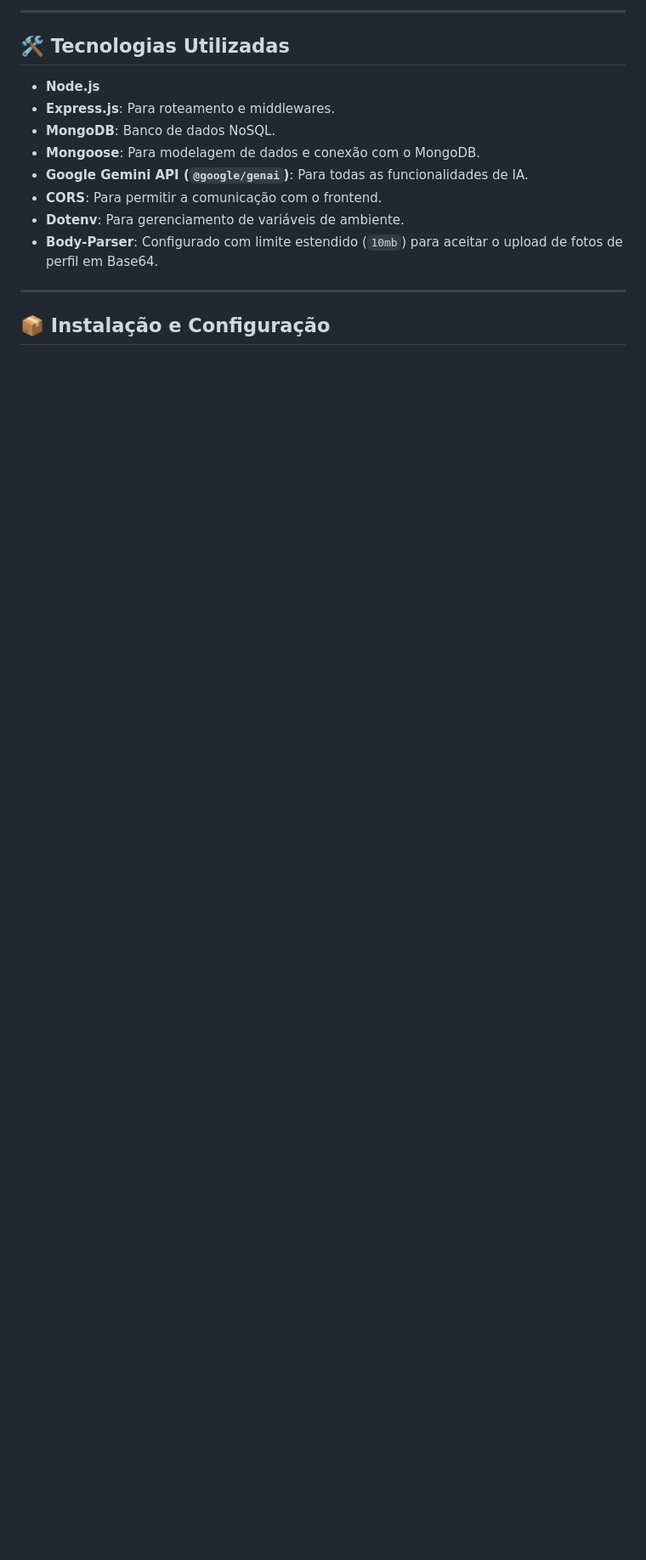
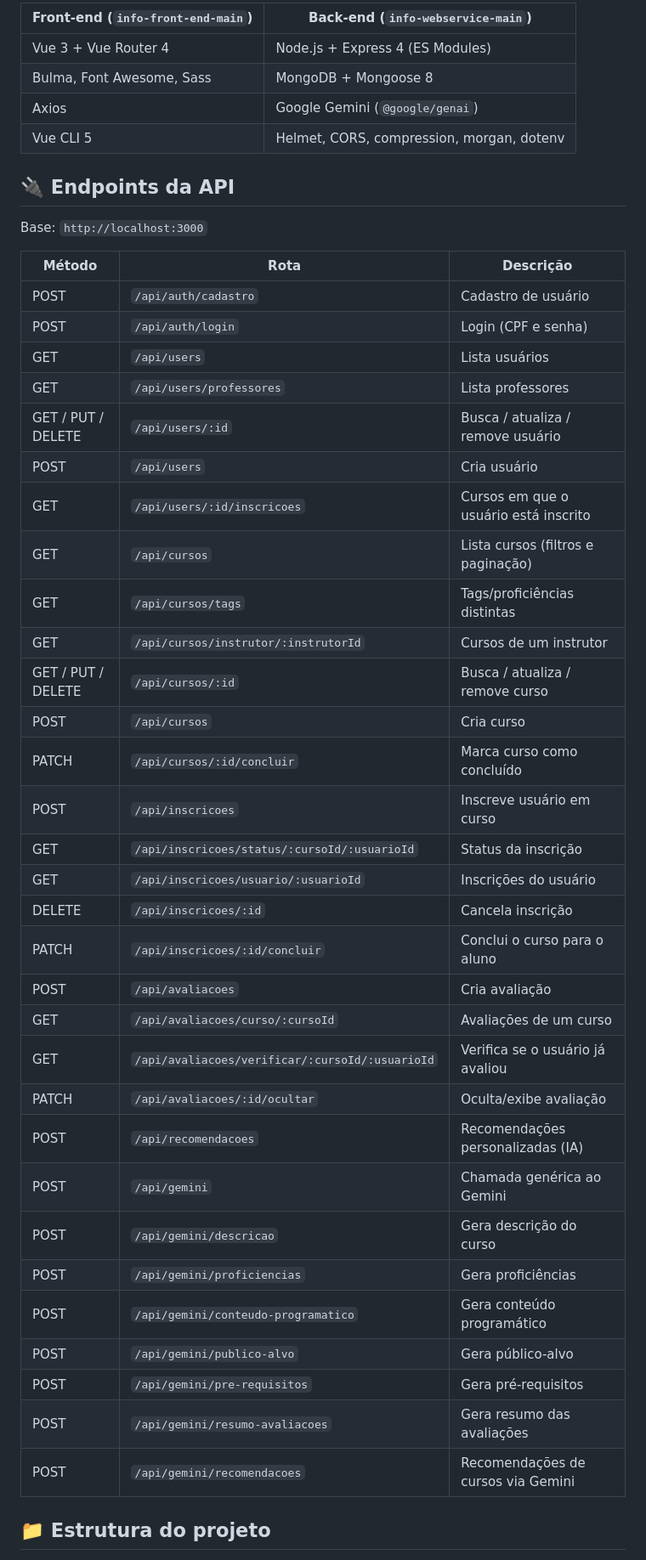
Before and after one commit to lukinha21/infoeste-course-platform, a Markdown page: README.md, the part around one of its changes. Shown at 85% size. Rendered like a GitHub page; blank space fills up the shorter version.

```diff
--- a/README.md
+++ b/README.md
@@ -45,18 +47,48 @@ Esta é a funcionalidade central da API, dividida em duas frentes:
 
----
+| Front-end (`info-front-end-main`) | Back-end (`info-webservice-main`) |
+|---|---|
+| Vue 3 + Vue Router 4 | Node.js + Express 4 (ES Modules) |
+| Bulma, Font Awesome, Sass | MongoDB + Mongoose 8 |
+| Axios | Google Gemini (`@google/genai`) |
+| Vue CLI 5 | Helmet, CORS, compression, morgan, dotenv |
 
-## 🛠️ Tecnologias Utilizadas
+## 🔌 Endpoints da API
 
-* **Node.js**
-* **Express.js**: Para roteamento e middlewares.
-* **MongoDB**: Banco de dados NoSQL.
-* **Mongoose**: Para modelagem de dados e conexão com o MongoDB.
-* **Google Gemini API (`@google/genai`)**: Para todas as funcionalidades de IA.
-* **CORS**: Para permitir a comunicação com o frontend.
-* **Dotenv**: Para gerenciamento de variáveis de ambiente.
-* **Body-Parser**: Configurado com limite estendido (`10mb`) para aceitar o upload de fotos de perfil em Base64.
+Base: `http://localhost:3000`
 
----
+| Método | Rota | Descrição |
+|---|---|---|
+| POST | `/api/auth/cadastro` | Cadastro de usuário |
+| POST | `/api/auth/login` | Login (CPF e senha) |
+| GET | `/api/users` | Lista usuários |
+| GET | `/api/users/professores` | Lista professores |
+| GET / PUT / DELETE | `/api/users/:id` | Busca / atualiza / remove usuário |
+| POST | `/api/users` | Cria usuário |
+| GET | `/api/users/:id/inscricoes` | Cursos em que o usuário está inscrito |
+| GET | `/api/cursos` | Lista cursos (filtros e paginação) |
+| GET | `/api/cursos/tags` | Tags/proficiências distintas |
+| GET | `/api/cursos/instrutor/:instrutorId` | Cursos de um instrutor |
+| GET / PUT / DELETE | `/api/cursos/:id` | Busca / atualiza / remove curso |
+| POST | `/api/cursos` | Cria curso |
+| PATCH | `/api/cursos/:id/concluir` | Marca curso como concluído |
+| POST | `/api/inscricoes` | Inscreve usuário em curso |
+| GET | `/api/inscricoes/status/:cursoId/:usuarioId` | Status da inscrição |
+| GET | `/api/inscricoes/usuario/:usuarioId` | Inscrições do usuário |
+| DELETE | `/api/inscricoes/:id` | Cancela inscrição |
+| PATCH | `/api/inscricoes/:id/concluir` | Conclui o curso para o aluno |
+| POST | `/api/avaliacoes` | Cria avaliação |
+| GET | `/api/avaliacoes/curso/:cursoId` | Avaliações de um curso |
+| GET | `/api/avaliacoes/verificar/:cursoId/:usuarioId` | Verifica se o usuário já avaliou |
+| PATCH | `/api/avaliacoes/:id/ocultar` | Oculta/exibe avaliação |
+| POST | `/api/recomendacoes` | Recomendações personalizadas (IA) |
+| POST | `/api/gemini` | Chamada genérica ao Gemini |
+| POST | `/api/gemini/descricao` | Gera descrição do curso |
+| POST | `/api/gemini/proficiencias` | Gera proficiências |
+| POST | `/api/gemini/conteudo-programatico` | Gera conteúdo programático |
+| POST | `/api/gemini/publico-alvo` | Gera público-alvo |
+| POST | `/api/gemini/pre-requisitos` | Gera pré-requisitos |
+| POST | `/api/gemini/resumo-avaliacoes` | Gera resumo das avaliações |
+| POST | `/api/gemini/recomendacoes` | Recomendações de cursos via Gemini |
 
-## 📦 Instalação e Configuração
+## 📁 Estrutura do projeto
 
```
Also changed, not shown: other parts of README.md (+89 -65 lines), screenshots/admin-cursos.png (added), screenshots/admin-novo-curso.png (added), screenshots/catalogo-cursos-cards.png (added), screenshots/catalogo-cursos.png (added), screenshots/detalhes-curso.png (added), screenshots/login.png (added).
